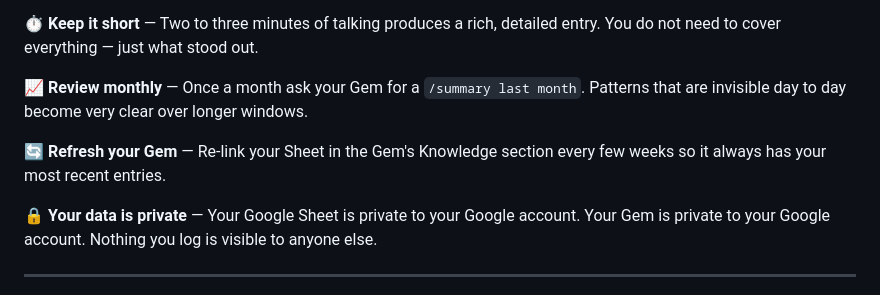
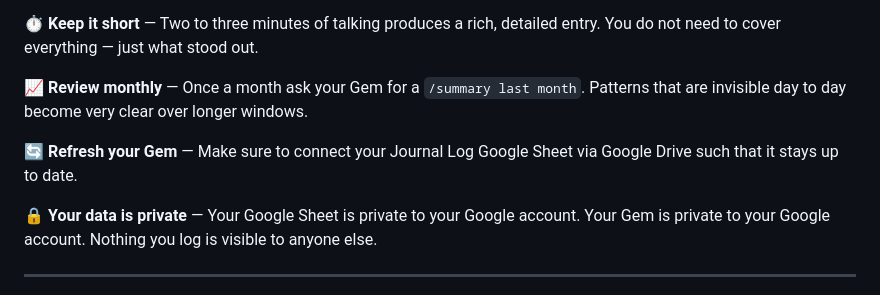
Before and after one commit to LiamDao/daily_journal_app, a Markdown page: SETUP.md, the part around the change. Rendered like a GitHub page.

```diff
--- a/SETUP.md
+++ b/SETUP.md
@@ -1087,7 +1087,7 @@ Click **Save** to publish your Gem. Try these to get started:
 
 **📈 Review monthly** — Once a month ask your Gem for a `/summary last month`. Patterns that are invisible day to day become very clear over longer windows.
 
-**🔄 Refresh your Gem** — Re-link your Sheet in the Gem's Knowledge section every few weeks so it always has your most recent entries.
+**🔄 Refresh your Gem** — Make sure to connect your Journal Log Google Sheet via Google Drive such that it stays up to date.
 
 **🔒 Your data is private** — Your Google Sheet is private to your Google account. Your Gem is private to your Google account. Nothing you log is visible to anyone else.
 
```
